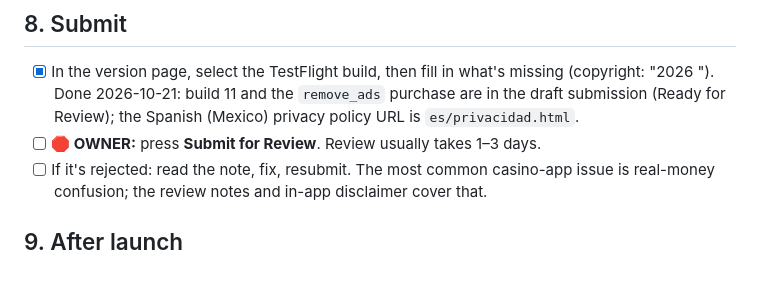
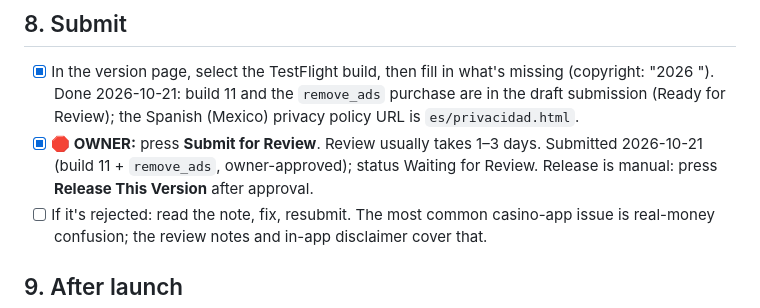
Before and after one commit to kvyluong/Black-Jack-APP-STORE, a Markdown page: docs/APP_STORE_LAUNCH.md, the part around the change. GitHub-like rendering; blank space fills up the shorter version.

Commit message:
Runbook: 1.0.0 submitted for App Review
Co-Authored-By: Claude Opus 5.5 <noreply@anthropic.com>

```diff
--- a/docs/APP_STORE_LAUNCH.md
+++ b/docs/APP_STORE_LAUNCH.md
@@ -136,7 +136,7 @@ gets test ads.
 
 ## 8. Submit
 - [x] In the version page, select the TestFlight build, then fill in what's missing (copyright: "2026 <owner name>"). Done 2026-10-21: build 11 and the `remove_ads` purchase are in the draft submission (Ready for Review); the Spanish (Mexico) privacy policy URL is `es/privacidad.html`.
-- [ ] **🛑 OWNER:** press **Submit for Review**. Review usually takes 1–3 days.
+- [x] **🛑 OWNER:** press **Submit for Review**. Review usually takes 1–3 days. Submitted 2026-10-21 (build 11 + `remove_ads`, owner-approved); status Waiting for Review. Release is manual: press **Release This Version** after approval.
 - [ ] If it's rejected: read the note, fix, resubmit. The most common casino-app issue is real-money confusion; the review notes and in-app disclaimer cover that.
 
 ## 9. After launch
```
